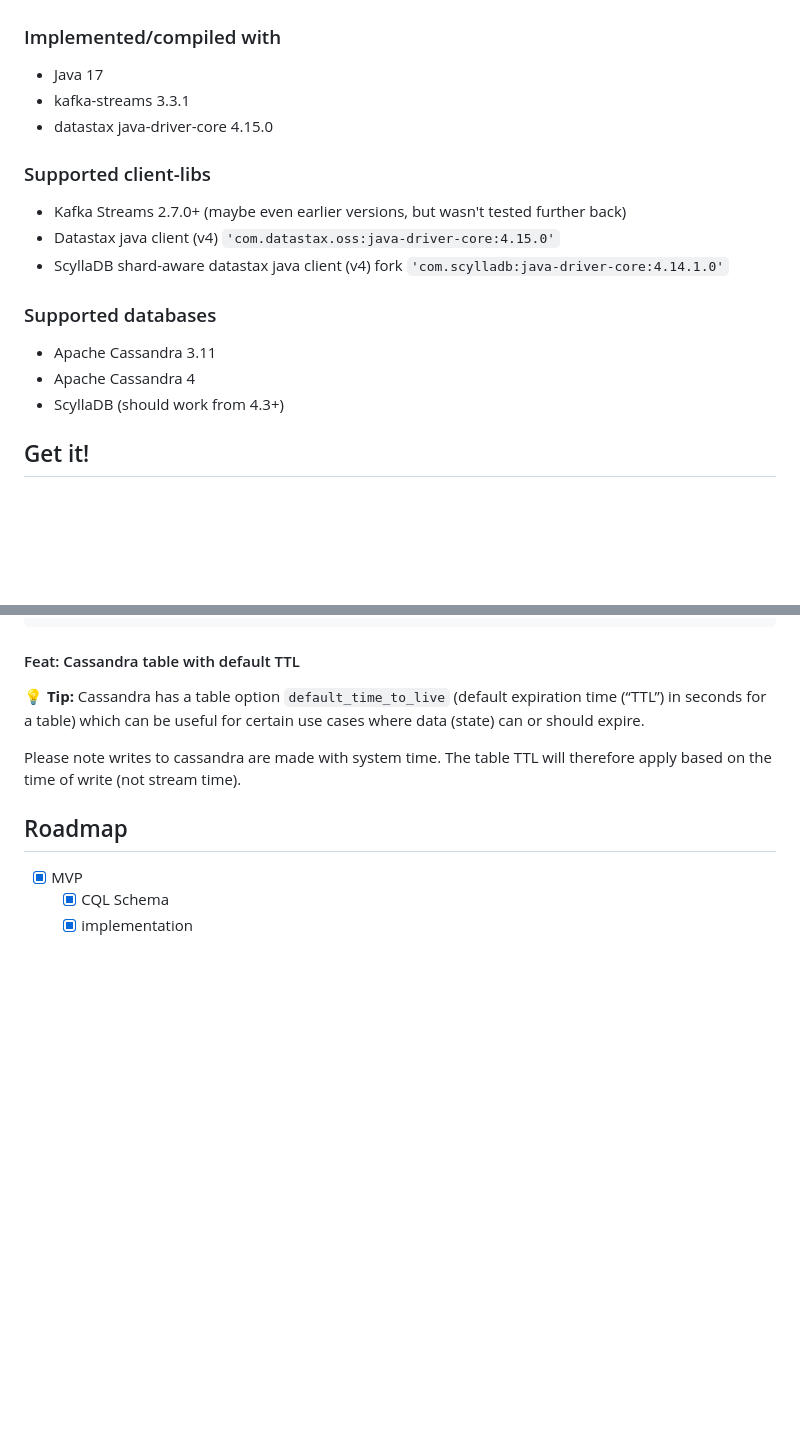
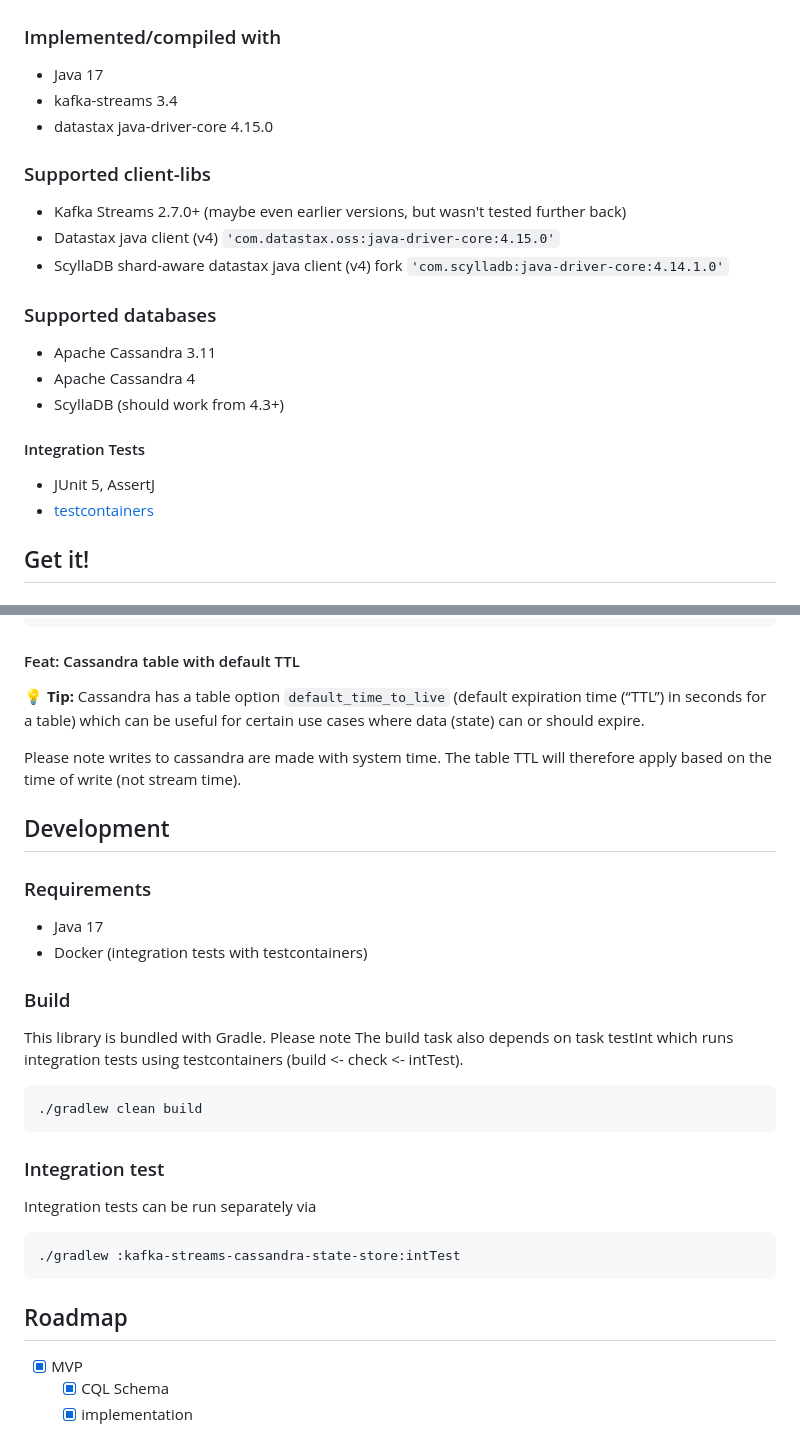
Before and after one commit to thriving-dev/kafka-streams-cassandra-state-store, a Markdown page: README.md, 2 parts joined by grey strips. GitHub-like rendering; blank space fills up the shorter version.

Commit message:
feat: adds build/intTest instructions to README

````diff
--- a/README.md
+++ b/README.md
@@ -17,7 +17,7 @@ Please carefully read documentation provided on [store types](#store-types) and
 
 ### Implemented/compiled with
 * Java 17
-* kafka-streams 3.3.1
+* kafka-streams 3.4
 * datastax java-driver-core 4.15.0
 
 ### Supported client-libs
@@ -29,6 +29,10 @@ Please carefully read documentation provided on [store types](#store-types) and
 * Apache Cassandra 3.11
 * Apache Cassandra 4
 * ScyllaDB (should work from 4.3+)
+
+#### Integration Tests
+* JUnit 5, AssertJ
+* [testcontainers](https://www.testcontainers.org/)
 
 ## Get it!
 
@@ -282,6 +286,31 @@ CREATE TABLE IF NOT EXISTS global_kv_store_kstreams_store (
 
 Please note writes to cassandra are made with system time. The table TTL will therefore apply based on the time of write (not stream time).
 
+
+## Development
+
+### Requirements
+
+- Java 17
+- Docker (integration tests with testcontainers)
+
+### Build
+
+This library is bundled with Gradle. Please note The build task also depends on task testInt which runs integration tests using testcontainers (build <- check <- intTest).
+
+```shell
+./gradlew clean build
+```
+
+### Integration test
+
+Integration tests can be run separately via
+
+```shell
+./gradlew :kafka-streams-cassandra-state-store:intTest
+```
+
+
 ## Roadmap
 
 - [x] MVP
````
